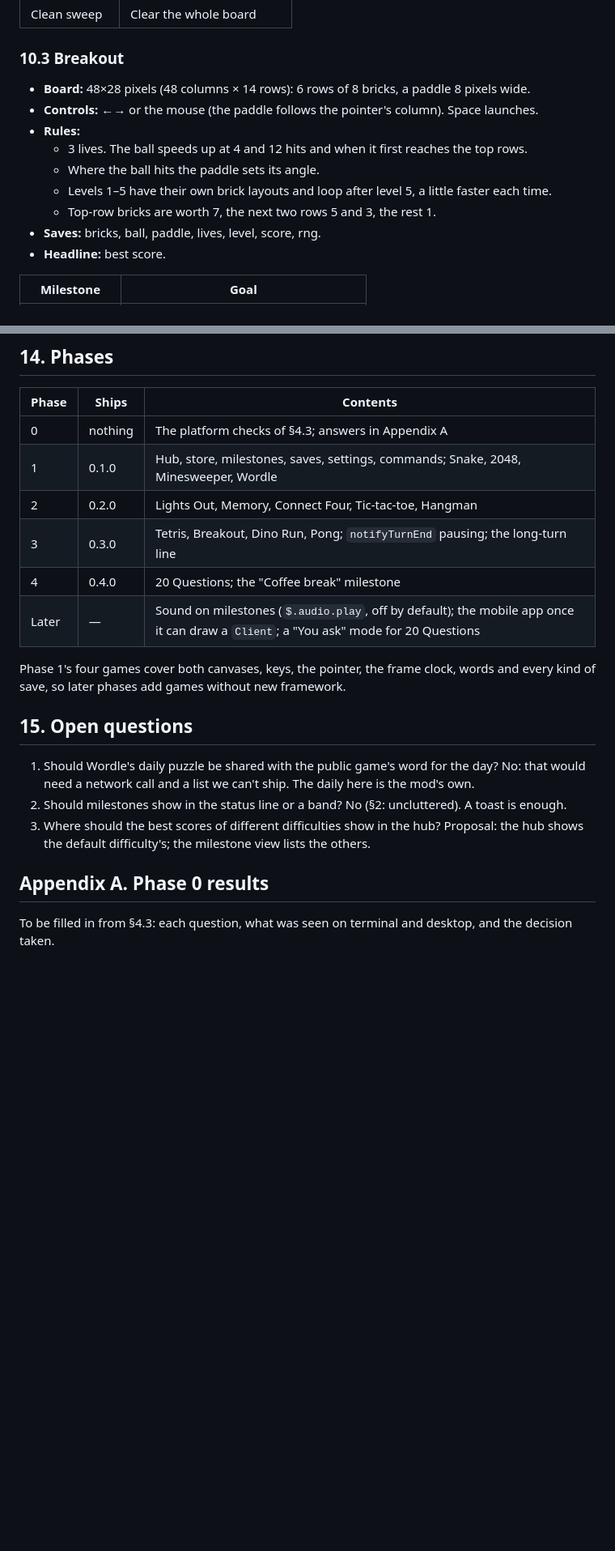
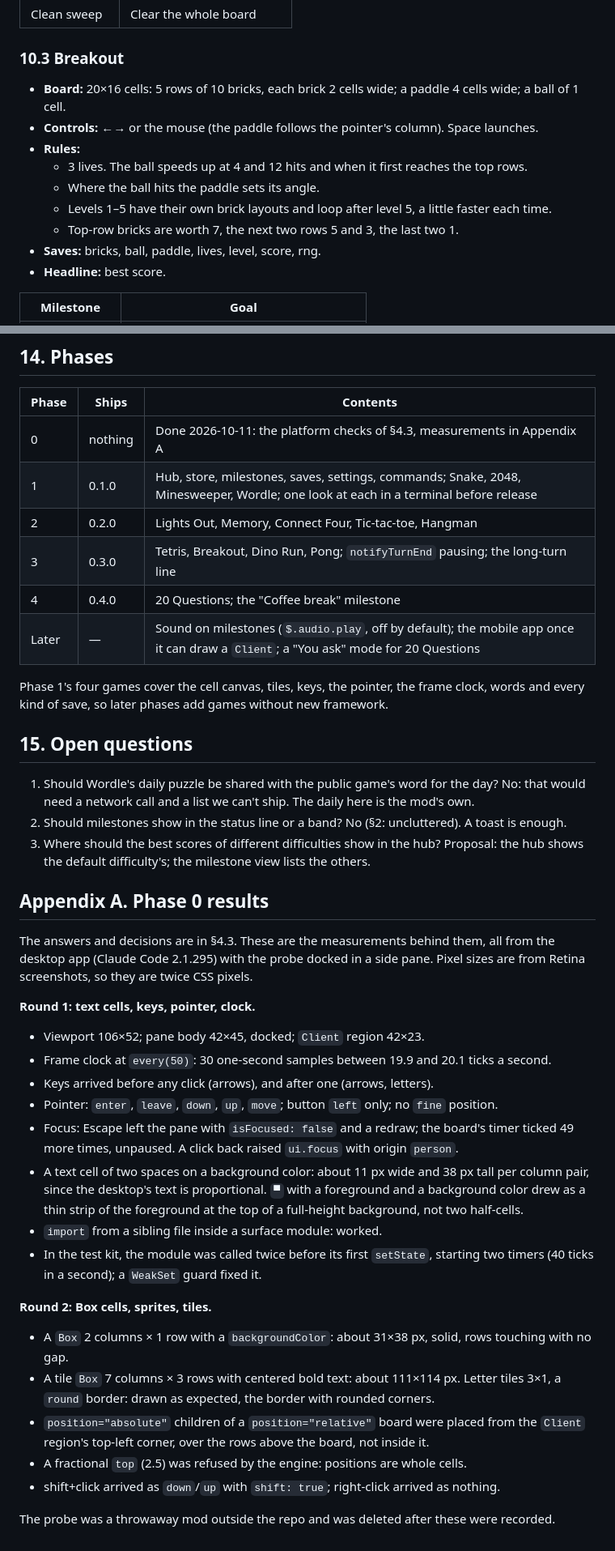
Before and after one commit to aseem-upadhyay/qol-mods, a Markdown page: plugins/games/SPEC.md, 2 parts joined by grey strips. Shown at 81% size. GitHub-like rendering; blank space fills up the shorter version.

```diff
--- a/plugins/games/SPEC.md
+++ b/plugins/games/SPEC.md
@@ -451,13 +458,13 @@ Each game below lists its board, controls beyond the common ones (§5.3), rules,
 
 ### 10.3 Breakout
 
-- **Board:** 48×28 pixels (48 columns × 14 rows): 6 rows of 8 bricks, a paddle 8 pixels wide.
+- **Board:** 20×16 cells: 5 rows of 10 bricks, each brick 2 cells wide; a paddle 4 cells wide; a ball of 1 cell.
 - **Controls:** ←→ or the mouse (the paddle follows the pointer's column). Space launches.
 - **Rules:**
   - 3 lives. The ball speeds up at 4 and 12 hits and when it first reaches the top rows.
   - Where the ball hits the paddle sets its angle.
   - Levels 1–5 have their own brick layouts and loop after level 5, a little faster each time.
-  - Top-row bricks are worth 7, the next two rows 5 and 3, the rest 1.
+  - Top-row bricks are worth 7, the next two rows 5 and 3, the last two 1.
 - **Saves:** bricks, ball, paddle, lives, level, score, rng.
 - **Headline:** best score.
 
@@ -772,14 +779,14 @@ These live in the `profile` record's own `milestones`, and show at the top of th
 
 | Phase | Ships | Contents |
 |---|---|---|
-| 0 | nothing | The platform checks of §4.3; answers in Appendix A |
-| 1 | 0.1.0 | Hub, store, milestones, saves, settings, commands; Snake, 2048, Minesweeper, Wordle |
+| 0 | nothing | Done 2026-10-11: the platform checks of §4.3, measurements in Appendix A |
+| 1 | 0.1.0 | Hub, store, milestones, saves, settings, commands; Snake, 2048, Minesweeper, Wordle; one look at each in a terminal before release |
 | 2 | 0.2.0 | Lights Out, Memory, Connect Four, Tic-tac-toe, Hangman |
 | 3 | 0.3.0 | Tetris, Breakout, Dino Run, Pong; `notifyTurnEnd` pausing; the long-turn line |
 | 4 | 0.4.0 | 20 Questions; the "Coffee break" milestone |
 | Later | — | Sound on milestones (`$.audio.play`, off by default); the mobile app once it can draw a `Client`; a "You ask" mode for 20 Questions |
 
-Phase 1's four games cover both canvases, keys, the pointer, the frame clock, words and every kind of save, so later phases add games without new framework.
+Phase 1's four games cover the cell canvas, tiles, keys, the pointer, the frame clock, words and every kind of save, so later phases add games without new framework.
 
 ## 15. Open questions
 
@@ -789,4 +796,25 @@ Phase 1's four games cover both canvases, keys, the pointer, the frame clock, wo
 
 ## Appendix A. Phase 0 results
 
-To be filled in from §4.3: each question, what was seen on terminal and desktop, and the decision taken.
+The answers and decisions are in §4.3. These are the measurements behind them, all from the desktop app (Claude Code 2.1.295) with the probe docked in a side pane. Pixel sizes are from Retina screenshots, so they are twice CSS pixels.
+
+**Round 1: text cells, keys, pointer, clock.**
+
+- Viewport 106×52; pane body 42×45, docked; `Client` region 42×23.
+- Frame clock at `every(50)`: 30 one-second samples between 19.9 and 20.1 ticks a second.
+- Keys arrived before any click (arrows), and after one (arrows, letters).
+- Pointer: `enter`, `leave`, `down`, `up`, `move`; button `left` only; no `fine` position.
+- Focus: Escape left the pane with `isFocused: false` and a redraw; the board's timer ticked 49 more times, unpaused. A click back raised `ui.focus` with origin `person`.
+- A text cell of two spaces on a background color: about 11 px wide and 38 px tall per column pair, since the desktop's text is proportional. `▀` with a foreground and a background color drew as a thin strip of the foreground at the top of a full-height background, not two half-cells.
+- `import` from a sibling file inside a surface module: worked.
+- In the test kit, the module was called twice before its first `setState`, starting two timers (40 ticks in a second); a `WeakSet` guard fixed it.
+
+**Round 2: Box cells, sprites, tiles.**
+
+- A `Box` 2 columns × 1 row with a `backgroundColor`: about 31×38 px, solid, rows touching with no gap.
+- A tile `Box` 7 columns × 3 rows with centered bold text: about 111×114 px. Letter tiles 3×1, a `round` border: drawn as expected, the border with rounded corners.
+- `position="absolute"` children of a `position="relative"` board were placed from the `Client` region's top-left corner, over the rows above the board, not inside it.
+- A fractional `top` (2.5) was refused by the engine: positions are whole cells.
+- shift+click arrived as `down`/`up` with `shift: true`; right-click arrived as nothing.
+
+The probe was a throwaway mod outside the repo and was deleted after these were recorded.
```
Also changed, not shown: other parts of plugins/games/SPEC.md (+49 -42 lines).
